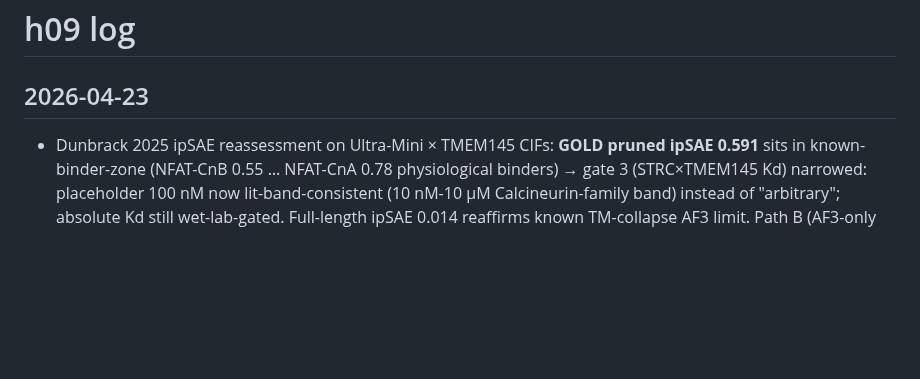
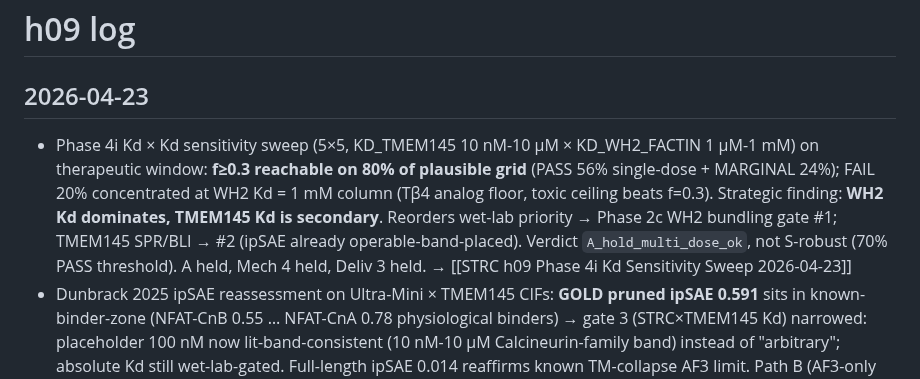
Before and after one commit to lyfar/strc-research, a Markdown page: hypotheses/h09-hydrogel/log.md, the part around the change. GitHub-like rendering; blank space fills up the shorter version.

```diff
--- a/hypotheses/h09-hydrogel/log.md
+++ b/hypotheses/h09-hydrogel/log.md
@@ -8,6 +8,7 @@ tags: [strc, h09]
 
 ## 2026-04-23
 
+- Phase 4i Kd × Kd sensitivity sweep (5×5, KD_TMEM145 10 nM-10 μM × KD_WH2_FACTIN 1 μM-1 mM) on therapeutic window: **f≥0.3 reachable on 80% of plausible grid** (PASS 56% single-dose + MARGINAL 24%); FAIL 20% concentrated at WH2 Kd = 1 mM column (Tβ4 analog floor, toxic ceiling beats f=0.3). Strategic finding: **WH2 Kd dominates, TMEM145 Kd is secondary**. Reorders wet-lab priority → Phase 2c WH2 bundling gate #1; TMEM145 SPR/BLI → #2 (ipSAE already operable-band-placed). Verdict `A_hold_multi_dose_ok`, not S-robust (70% PASS threshold). A held, Mech 4 held, Deliv 3 held. → [[STRC h09 Phase 4i Kd Sensitivity Sweep 2026-04-23]]
 - Dunbrack 2025 ipSAE reassessment on Ultra-Mini × TMEM145 CIFs: **GOLD pruned ipSAE 0.591** sits in known-binder-zone (NFAT-CnB 0.55 … NFAT-CnA 0.78 physiological binders) → gate 3 (STRC×TMEM145 Kd) narrowed: placeholder 100 nM now lit-band-consistent (10 nM-10 µM Calcineurin-family band) instead of "arbitrary"; absolute Kd still wet-lab-gated. Full-length ipSAE 0.014 reaffirms known TM-collapse AF3 limit. Path B (AF3-only absolute Kd calibration) closed as lit-infeasible. A held, Mech 4 held. → [[STRC ipSAE Cross-Complex Reassessment 2026-04-23]]
 - Phase 4e_v2 blend scaffold model: closes **1/3 S-tier gate** (118 aa tail > 12 aa empirical RADA16 limit). Recommended design point φ_tail=0.05 (5% RADA16-tail91, 95% plain), 2% w/v gel: PASS flag (within Gelain hybrid lit range), 6.4×10⁷ tails per OHC bundle shell, 2000× valency excess vs putative 3×10⁴ TMEM145 sites/bundle low est, 3.8× dose cost vs hypothetical 100% tail91. Gates 2 (WH2×F-actin Kd) + 3 (STRC×TMEM145 Kd) still open (wet-lab or Path B AF3 calibration). A held, Mech 4 held, Deliv 3 held. → [[STRC h09 Phase 4e_v2 Blend Scaffold]]
 - Hub-note status banner added: both load-bearing unmeasured Kds (STRC×TMEM145 100 nM placeholder; WH2×F-actin 5 μM optimistic vs Tβ4 5-10 mM analog) + tail-91 > 12 aa RADA16 modification limit logged as promotion-to-S gates. Unsourced "48 h actin t½" in note replaced with Zhang 2012 Nature primary data (shaft stable months; tip β-actin t½ hours). A held. → [[STRC Synthetic Peptide Hydrogel HTC]]
```
Also changed, not shown: src/data/hypothesis-ranking.md (+1 -1 lines).
